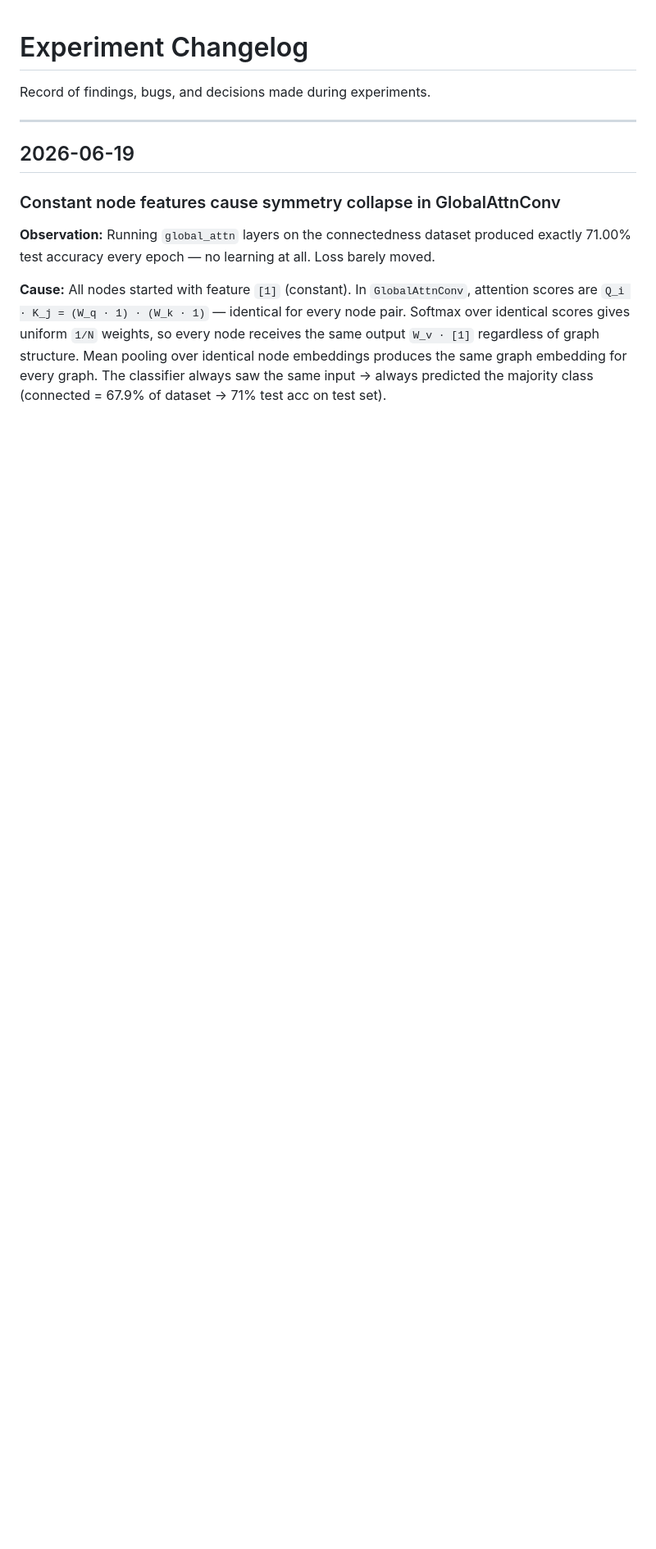
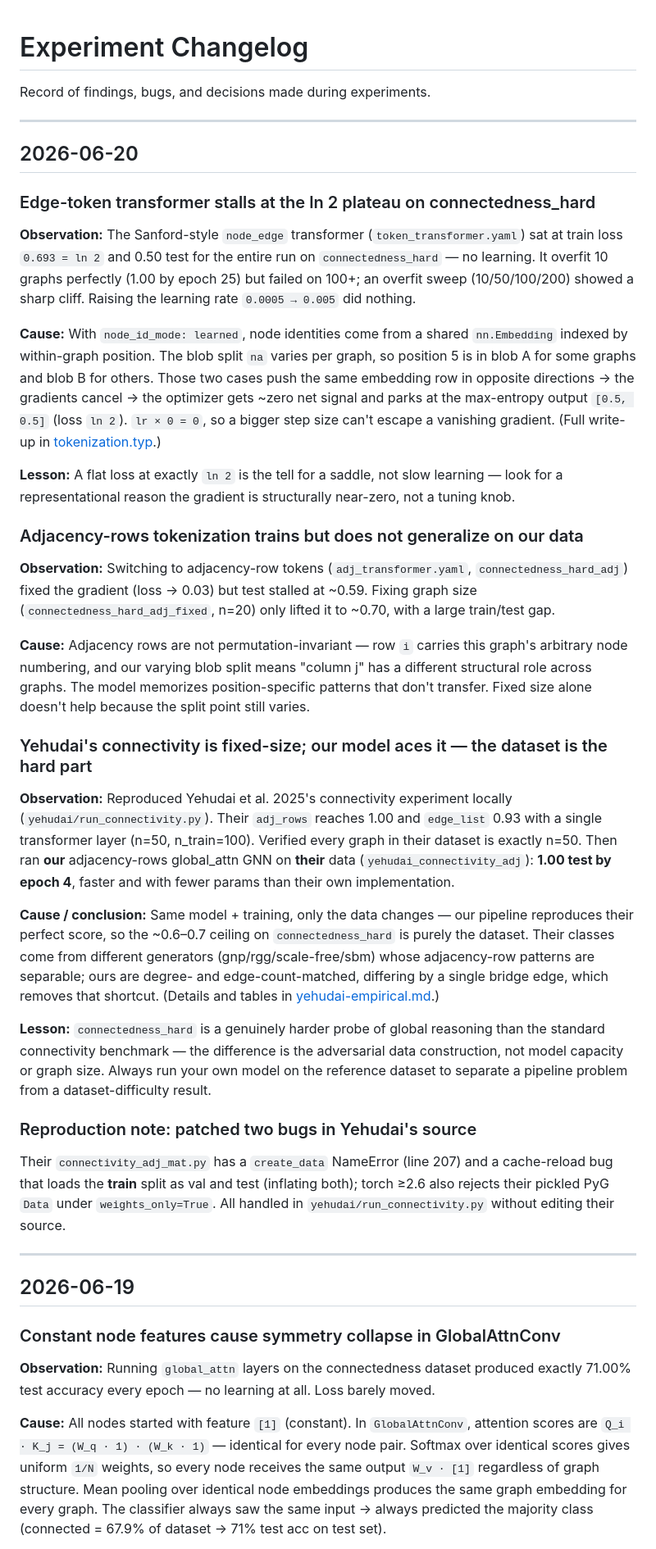
Before and after one commit to barsboldb/mpgnn, a Markdown page: docs/CHANGELOG.md, the part around the change. Shown at 82% size. Drawn GitHub-style; blank space fills up the shorter version.

Commit message:
docs: record controlled experiment (our model on Yehudai data) and 2026-06-20 changelog
Our adjacency-rows GNN reaches 1.00 on Yehudai's connectivity by epoch 4,
proving the ~0.6-0.7 ceiling on connectedness_hard is the dataset's adversarial
design, not our model. Changelog captures the ln2 plateau, the adj-rows
generalization gap, and the controlled experiment.

```diff
--- a/docs/CHANGELOG.md
+++ b/docs/CHANGELOG.md
@@ -1,6 +1,70 @@
 # Experiment Changelog
 
 Record of findings, bugs, and decisions made during experiments.
+
+---
+
+## 2026-06-20
+
+### Edge-token transformer stalls at the ln 2 plateau on connectedness_hard
+
+**Observation:** The Sanford-style `node_edge` transformer (`token_transformer.yaml`)
+sat at train loss `0.693 = ln 2` and 0.50 test for the entire run on
+`connectedness_hard` — no learning. It overfit 10 graphs perfectly (1.00 by epoch 25)
+but failed on 100+; an overfit sweep (10/50/100/200) showed a sharp cliff. Raising the
+learning rate `0.0005 → 0.005` did nothing.
+
+**Cause:** With `node_id_mode: learned`, node identities come from a shared
+`nn.Embedding` indexed by within-graph position. The blob split `na` varies per graph,
+so position 5 is in blob A for some graphs and blob B for others. Those two cases push
+the same embedding row in opposite directions → the gradients cancel → the optimizer
+gets ~zero net signal and parks at the max-entropy output `[0.5, 0.5]` (loss `ln 2`).
+`lr × 0 = 0`, so a bigger step size can't escape a vanishing gradient. (Full write-up in
+[tokenization.typ](tokenization.typ).)
+
+**Lesson:** A flat loss at exactly `ln 2` is the tell for a saddle, not slow learning —
+look for a representational reason the gradient is structurally near-zero, not a tuning
+knob.
+
+### Adjacency-rows tokenization trains but does not generalize on our data
+
+**Observation:** Switching to adjacency-row tokens (`adj_transformer.yaml`,
+`connectedness_hard_adj`) fixed the gradient (loss → 0.03) but test stalled at ~0.59.
+Fixing graph size (`connectedness_hard_adj_fixed`, n=20) only lifted it to ~0.70, with a
+large train/test gap.
+
+**Cause:** Adjacency rows are not permutation-invariant — row `i` carries this graph's
+arbitrary node numbering, and our varying blob split means "column j" has a different
+structural role across graphs. The model memorizes position-specific patterns that don't
+transfer. Fixed size alone doesn't help because the split point still varies.
+
+### Yehudai's connectivity is fixed-size; our model aces it — the dataset is the hard part
+
+**Observation:** Reproduced Yehudai et al. 2025's connectivity experiment locally
+(`yehudai/run_connectivity.py`). Their `adj_rows` reaches 1.00 and `edge_list` 0.93 with
+a single transformer layer (n=50, n_train=100). Verified every graph in their dataset is
+exactly n=50. Then ran **our** adjacency-rows global_attn GNN on **their** data
+(`yehudai_connectivity_adj`): **1.00 test by epoch 4**, faster and with fewer params than
+their own implementation.
+
+**Cause / conclusion:** Same model + training, only the data changes — our pipeline
+reproduces their perfect score, so the ~0.6–0.7 ceiling on `connectedness_hard` is purely
+the dataset. Their classes come from different generators (gnp/rgg/scale-free/sbm) whose
+adjacency-row patterns are separable; ours are degree- and edge-count-matched, differing
+by a single bridge edge, which removes that shortcut. (Details and tables in
+[yehudai-empirical.md](yehudai-empirical.md).)
+
+**Lesson:** `connectedness_hard` is a genuinely harder probe of global reasoning than the
+standard connectivity benchmark — the difference is the adversarial data construction, not
+model capacity or graph size. Always run your own model on the reference dataset to
+separate a pipeline problem from a dataset-difficulty result.
+
+### Reproduction note: patched two bugs in Yehudai's source
+
+Their `connectivity_adj_mat.py` has a `create_data` NameError (line 207) and a
+cache-reload bug that loads the **train** split as val and test (inflating both); torch
+≥2.6 also rejects their pickled PyG `Data` under `weights_only=True`. All handled in
+`yehudai/run_connectivity.py` without editing their source.
 
 ---
 
```
Also changed, not shown: docs/yehudai-empirical.md (+32 -0 lines).
